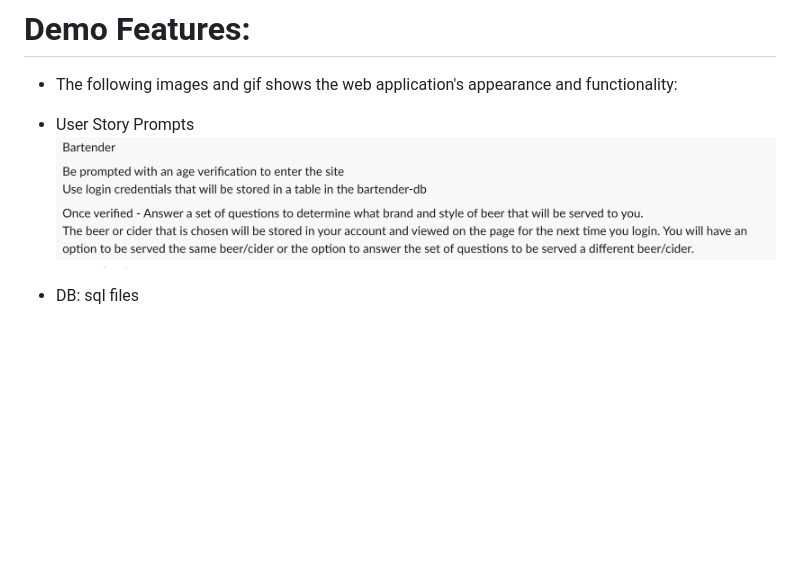
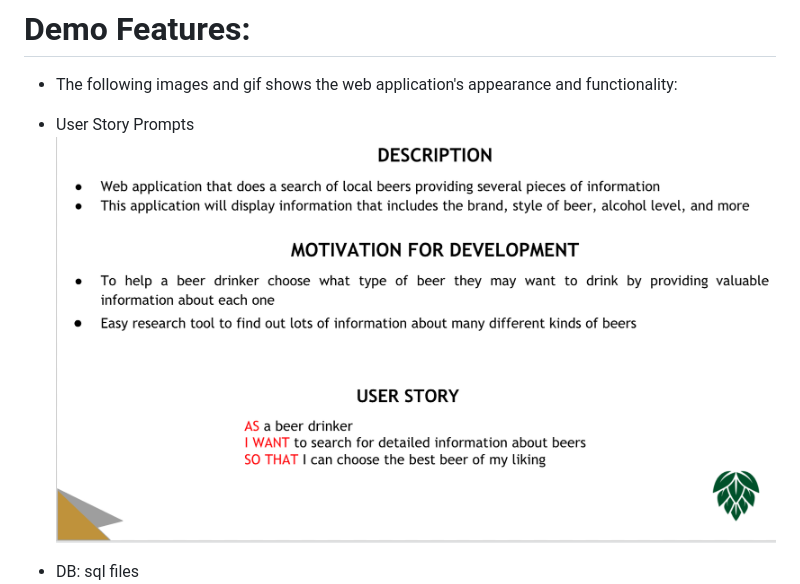
Before and after one commit to sjohn214/BeerPhoria, a Markdown page: README.md, the part around one of its changes. GitHub-like rendering; pictures changed too: public/assets/img/userStory.png (added), public/assets/img/userStoryPrompts.png (deleted); blank space fills up the shorter version.

```diff
--- a/README.md
+++ b/README.md
@@ -11,7 +11,7 @@ To create an application that can be used to track beef selections and prefences
 * The following images and gif shows the web application's appearance and functionality:
 
 * User Story Prompts
-![User Story Prompts](public/assets/img/userStoryPrompts.png)
+![User Story Prompts](public/assets/img/userStory.png)
 
 * DB: sql files
 ![db file schema/seeds](public/assets/img/sQLfiles.png)
```
Also changed, not shown: other parts of README.md (+6 -2 lines), public/assets/img/beerJS.png (added), public/assets/img/conFIGfiles.png (added), public/assets/img/mainINDEX.png (added), public/assets/img/serverJS.png (added).
